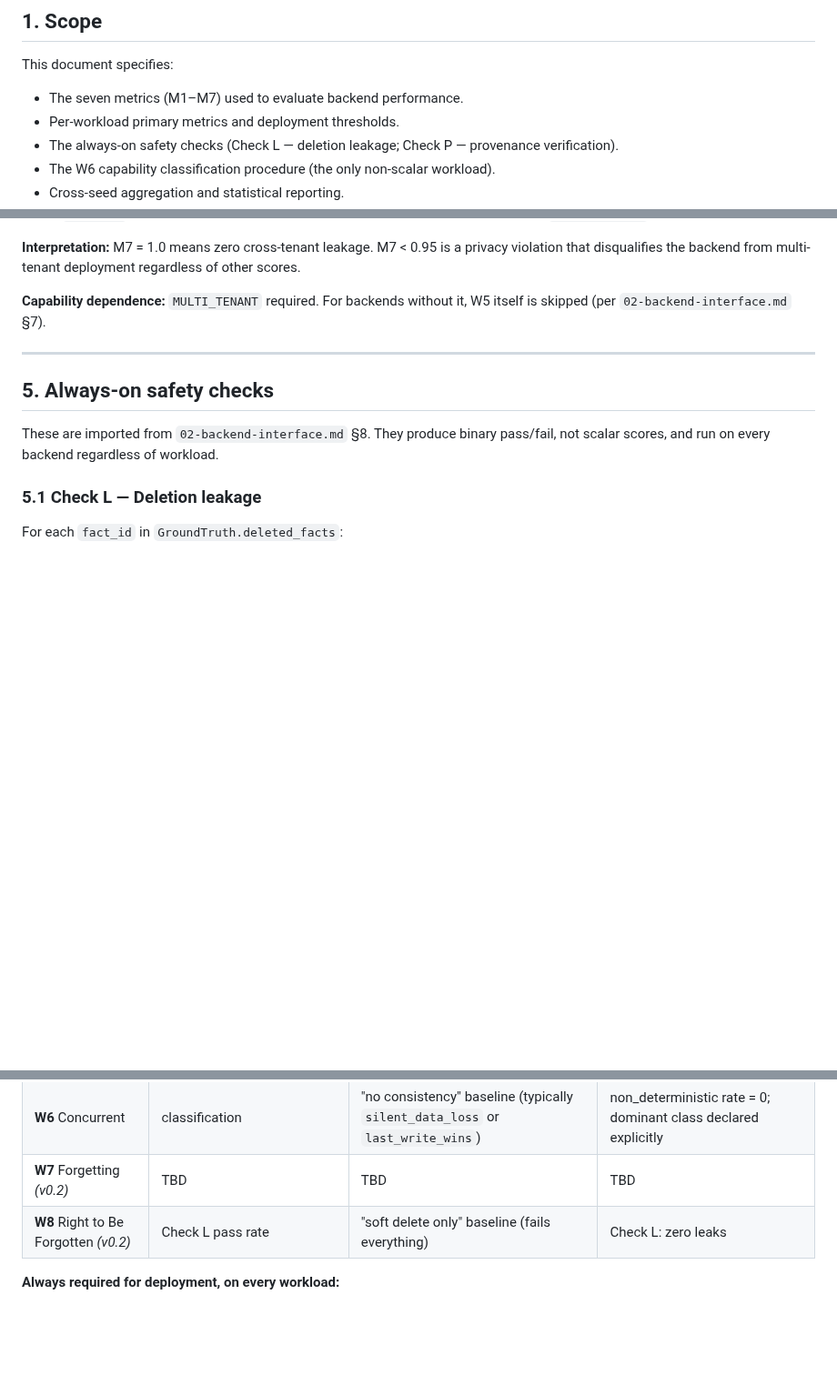
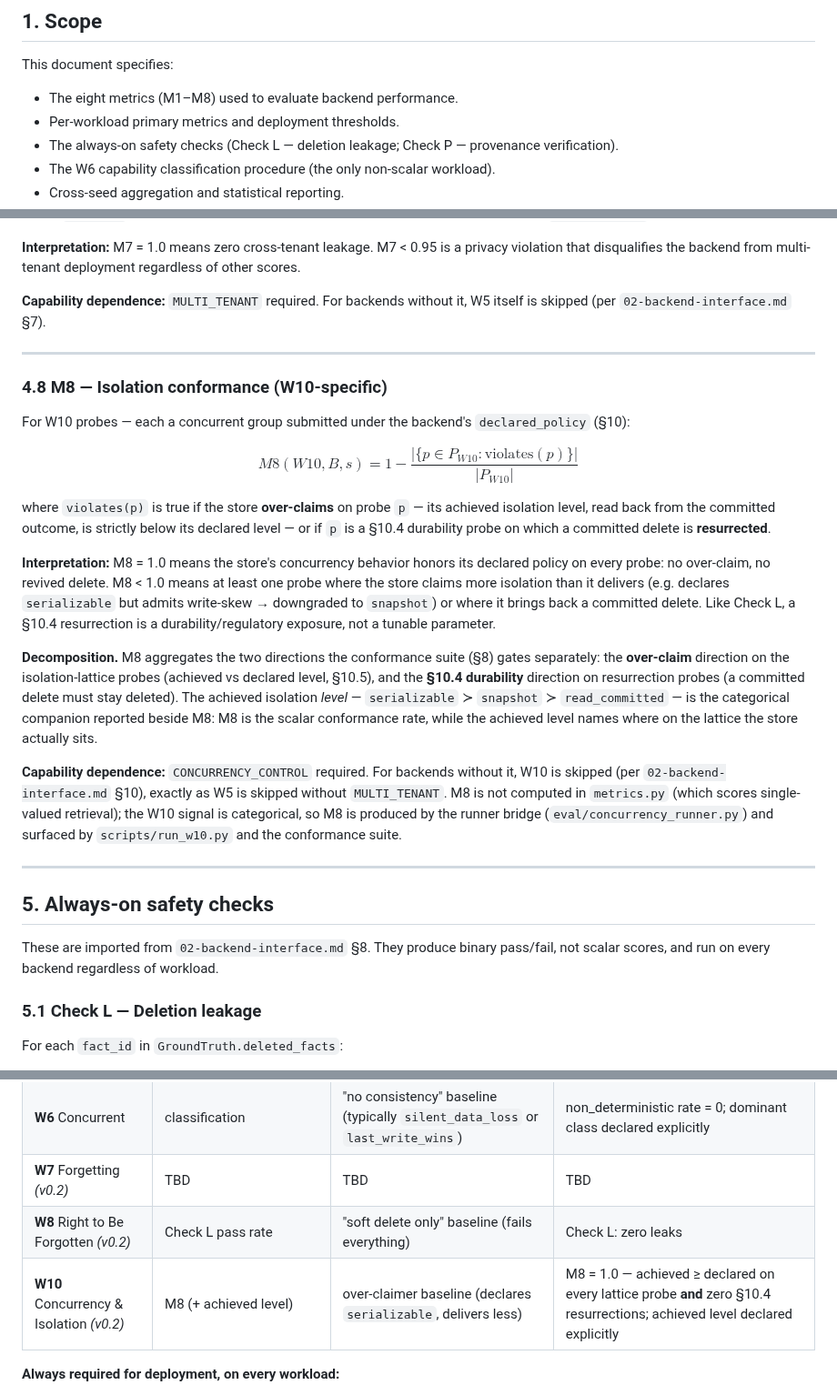
Before and after one commit to GNS-Foundation/grafomem, a Markdown page: docs/03-eval-metrics.md, 3 parts joined by grey strips. Shown at 91% size. GitHub-like rendering; blank space fills up the shorter version.

Commit message:
docs(metrics): add M8 isolation conformance (W10-specific); eight metrics M1–M8

```diff
--- a/docs/03-eval-metrics.md
+++ b/docs/03-eval-metrics.md
@@ -14,7 +14,7 @@
 
 This document specifies:
 
-- The seven metrics (M1–M7) used to evaluate backend performance.
+- The eight metrics (M1–M8) used to evaluate backend performance.
 - Per-workload primary metrics and deployment thresholds.
 - The always-on safety checks (Check L — deletion leakage; Check P — provenance verification).
 - The W6 capability classification procedure (the only non-scalar workload).
@@ -192,6 +192,24 @@ where `leaks(q)` is true if the retrieval for tenant A returned any fact whose u
 
 ---
 
+### 4.8 M8 — Isolation conformance (W10-specific)
+
+For W10 probes — each a concurrent group submitted under the backend's `declared_policy` (§10):
+
+$$
+M8(W10, B, s) = 1 - \frac{|\{p \in P_{W10} : \text{violates}(p)\}|}{|P_{W10}|}
+$$
+
+where `violates(p)` is true if the store **over-claims** on probe `p` — its achieved isolation level, read back from the committed outcome, is strictly below its declared level — or if `p` is a §10.4 durability probe on which a committed delete is **resurrected**.
+
+**Interpretation:** M8 = 1.0 means the store's concurrency behavior honors its declared policy on every probe: no over-claim, no revived delete. M8 < 1.0 means at least one probe where the store claims more isolation than it delivers (e.g. declares `serializable` but admits write-skew → downgraded to `snapshot`) or where it brings back a committed delete. Like Check L, a §10.4 resurrection is a durability/regulatory exposure, not a tunable parameter.
+
+**Decomposition.** M8 aggregates the two directions the conformance suite (§8) gates separately: the **over-claim** direction on the isolation-lattice probes (achieved vs declared level, §10.5), and the **§10.4 durability** direction on resurrection probes (a committed delete must stay deleted). The achieved isolation *level* — `serializable` ≻ `snapshot` ≻ `read_committed` — is the categorical companion reported beside M8: M8 is the scalar conformance rate, while the achieved level names where on the lattice the store actually sits.
+
+**Capability dependence:** `CONCURRENCY_CONTROL` required. For backends without it, W10 is skipped (per `02-backend-interface.md` §10), exactly as W5 is skipped without `MULTI_TENANT`. M8 is not computed in `metrics.py` (which scores single-valued retrieval); the W10 signal is categorical, so M8 is produced by the runner bridge (`eval/concurrency_runner.py`) and surfaced by `scripts/run_w10.py` and the conformance suite.
+
+---
+
 ## 5. Always-on safety checks
 
 These are imported from `02-backend-interface.md` §8. They produce binary pass/fail, not scalar scores, and run on every backend regardless of workload.
@@ -269,6 +287,7 @@ A backend whose `non_deterministic` rate is > 0 has a consistency bug and is fla
 | **W6** Concurrent | classification | "no consistency" baseline (typically `silent_data_loss` or `last_write_wins`) | non_deterministic rate = 0; dominant class declared explicitly |
 | **W7** Forgetting *(v0.2)* | TBD | TBD | TBD |
 | **W8** Right to Be Forgotten *(v0.2)* | Check L pass rate | "soft delete only" baseline (fails everything) | Check L: zero leaks |
+| **W10** Concurrency & Isolation *(v0.2)* | M8 (+ achieved level) | over-claimer baseline (declares `serializable`, delivers less) | M8 = 1.0 — achieved ≥ declared on every lattice probe **and** zero §10.4 resurrections; achieved level declared explicitly |
 
 **Always required for deployment, on every workload:**
 
```
